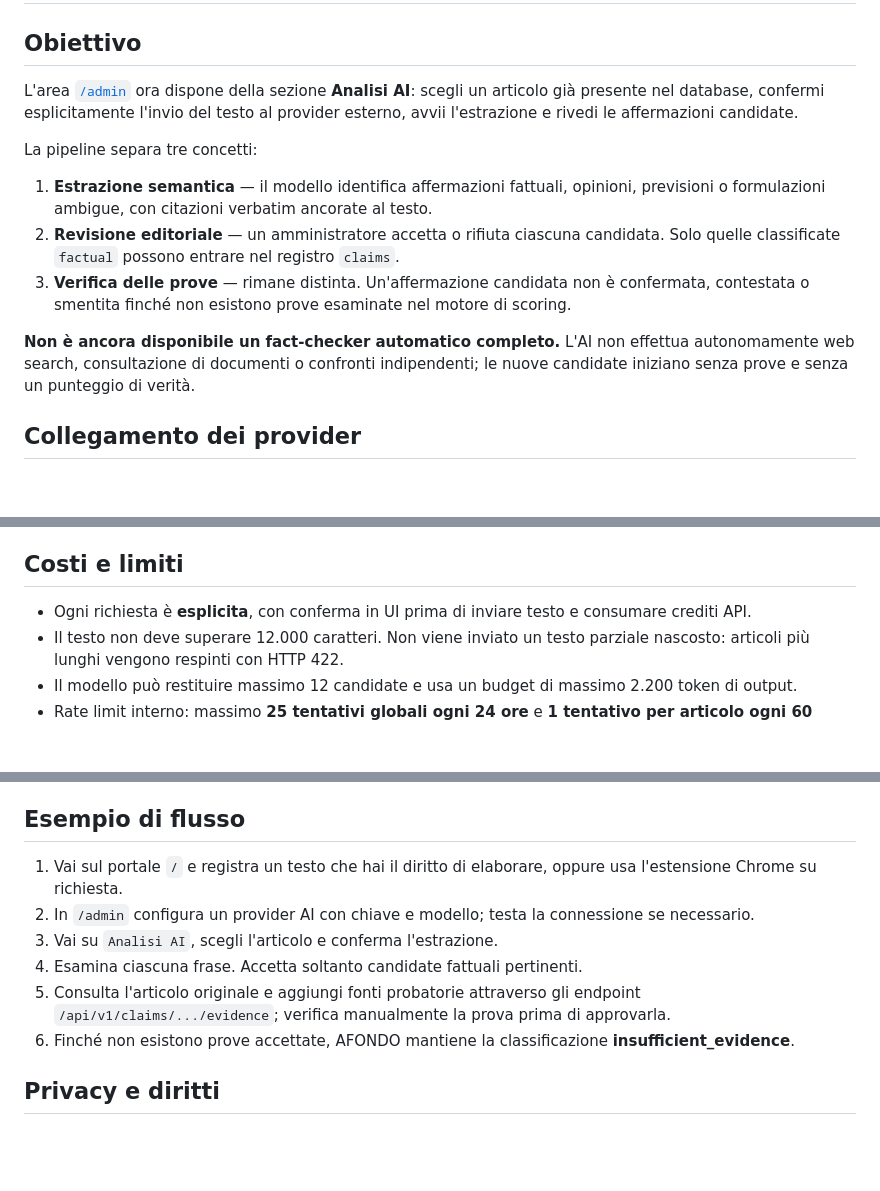
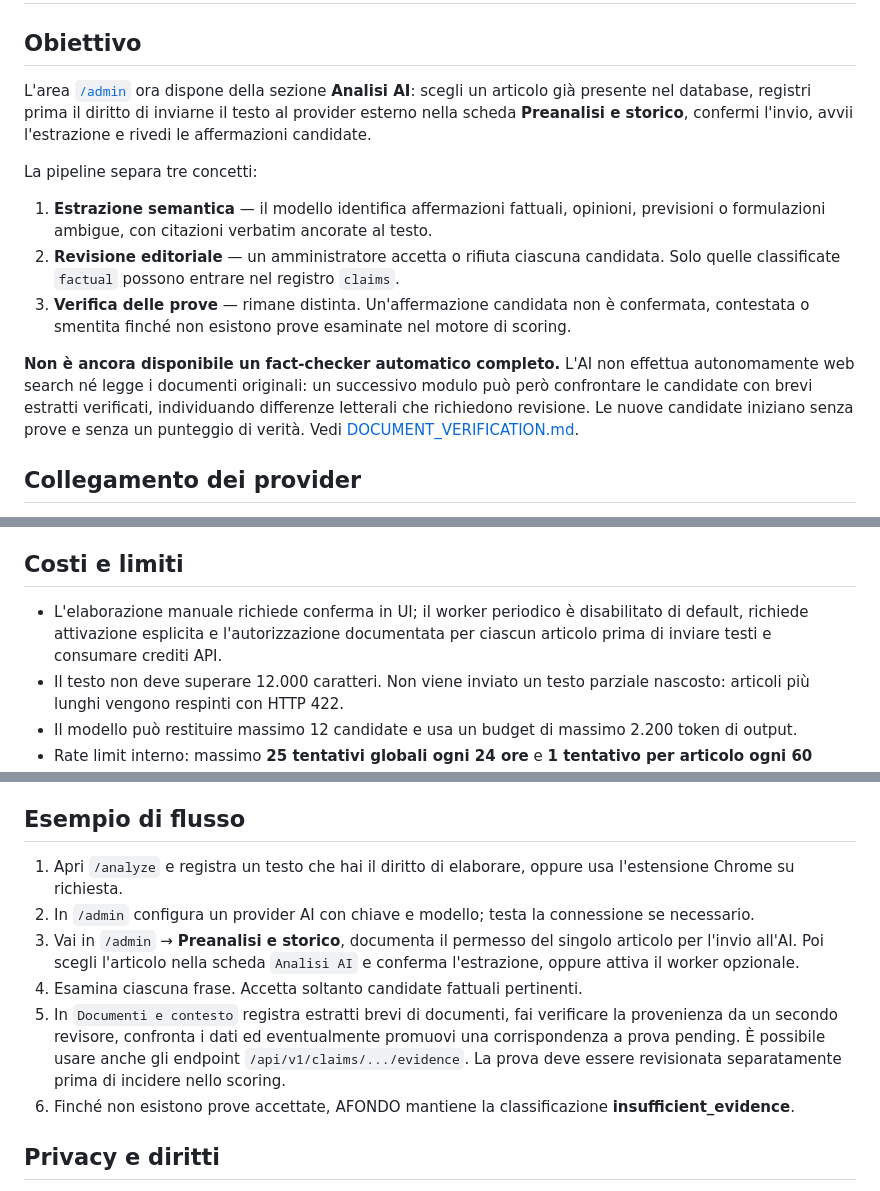
Before and after one commit to jellero/afondo, a Markdown page: docs/AI_EXTRACTION.md, 3 parts joined by grey strips. Rendered like a GitHub page; blank space fills up the shorter version.

Commit message:
docs: align manual and scheduled AI workflow with processing rights and document checks

```diff
--- a/docs/AI_EXTRACTION.md
+++ b/docs/AI_EXTRACTION.md
@@ -2,14 +2,14 @@
 
 ## Obiettivo
 
-L'area [`/admin`](http://127.0.0.1:8000/admin) ora dispone della sezione **Analisi AI**: scegli un articolo già presente nel database, confermi esplicitamente l'invio del testo al provider esterno, avvii l'estrazione e rivedi le affermazioni candidate.
+L'area [`/admin`](http://127.0.0.1:8000/admin) ora dispone della sezione **Analisi AI**: scegli un articolo già presente nel database, registri prima il diritto di inviarne il testo al provider esterno nella scheda **Preanalisi e storico**, confermi l'invio, avvii l'estrazione e rivedi le affermazioni candidate.
 
 La pipeline separa tre concetti:
 1. **Estrazione semantica** — il modello identifica affermazioni fattuali, opinioni, previsioni o formulazioni ambigue, con citazioni verbatim ancorate al testo.
 2. **Revisione editoriale** — un amministratore accetta o rifiuta ciascuna candidata. Solo quelle classificate `factual` possono entrare nel registro `claims`.
 3. **Verifica delle prove** — rimane distinta. Un'affermazione candidata non è confermata, contestata o smentita finché non esistono prove esaminate nel motore di scoring.
 
-**Non è ancora disponibile un fact-checker automatico completo.** L'AI non effettua autonomamente web search, consultazione di documenti o confronti indipendenti; le nuove candidate iniziano senza prove e senza un punteggio di verità.
+**Non è ancora disponibile un fact-checker automatico completo.** L'AI non effettua autonomamente web search né legge i documenti originali: un successivo modulo può però confrontare le candidate con brevi estratti verificati, individuando differenze letterali che richiedono revisione. Le nuove candidate iniziano senza prove e senza un punteggio di verità. Vedi [DOCUMENT_VERIFICATION.md](DOCUMENT_VERIFICATION.md).
 
 ## Collegamento dei provider
 
@@ -30,7 +30,7 @@ Documentazione dei formati (verificata nel 2026):
 
 ## Costi e limiti
 
-- Ogni richiesta è **esplicita**, con conferma in UI prima di inviare testo e consumare crediti API.
+- L'elaborazione manuale richiede conferma in UI; il worker periodico è disabilitato di default, richiede attivazione esplicita e l'autorizzazione documentata per ciascun articolo prima di inviare testi e consumare crediti API.
 - Il testo non deve superare 12.000 caratteri. Non viene inviato un testo parziale nascosto: articoli più lunghi vengono respinti con HTTP 422.
 - Il modello può restituire massimo 12 candidate e usa un budget di massimo 2.200 token di output.
 - Rate limit interno: massimo **25 tentativi globali ogni 24 ore** e **1 tentativo per articolo ogni 60 minuti**. Sono contabilizzati anche i fallimenti per contenere abusi.
@@ -61,11 +61,11 @@ Tutte le API richiedono `X-Admin-Token`. L'operazione non attiva alcuna scansion
 
 ## Esempio di flusso
 
-1. Vai sul portale `/` e registra un testo che hai il diritto di elaborare, oppure usa l'estensione Chrome su richiesta.
+1. Apri `/analyze` e registra un testo che hai il diritto di elaborare, oppure usa l'estensione Chrome su richiesta.
 2. In `/admin` configura un provider AI con chiave e modello; testa la connessione se necessario.
-3. Vai su `Analisi AI`, scegli l'articolo e conferma l'estrazione.
+3. Vai in `/admin` → **Preanalisi e storico**, documenta il permesso del singolo articolo per l'invio all'AI. Poi scegli l'articolo nella scheda `Analisi AI` e conferma l'estrazione, oppure attiva il worker opzionale.
 4. Esamina ciascuna frase. Accetta soltanto candidate fattuali pertinenti.
-5. Consulta l'articolo originale e aggiungi fonti probatorie attraverso gli endpoint `/api/v1/claims/.../evidence`; verifica manualmente la prova prima di approvarla.
+5. In `Documenti e contesto` registra estratti brevi di documenti, fai verificare la provenienza da un secondo revisore, confronta i dati ed eventualmente promuovi una corrispondenza a prova pending. È possibile usare anche gli endpoint `/api/v1/claims/.../evidence`. La prova deve essere revisionata separatamente prima di incidere nello scoring.
 6. Finché non esistono prove accettate, AFONDO mantiene la classificazione **insufficient_evidence**.
 
 ## Privacy e diritti
```
